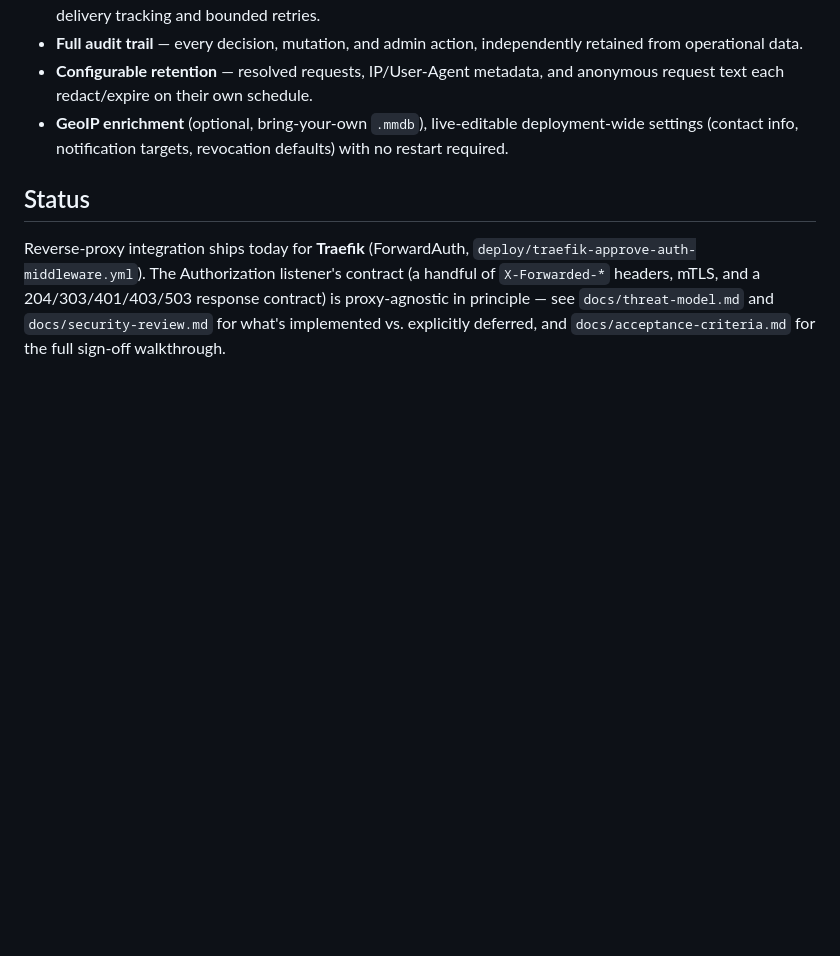
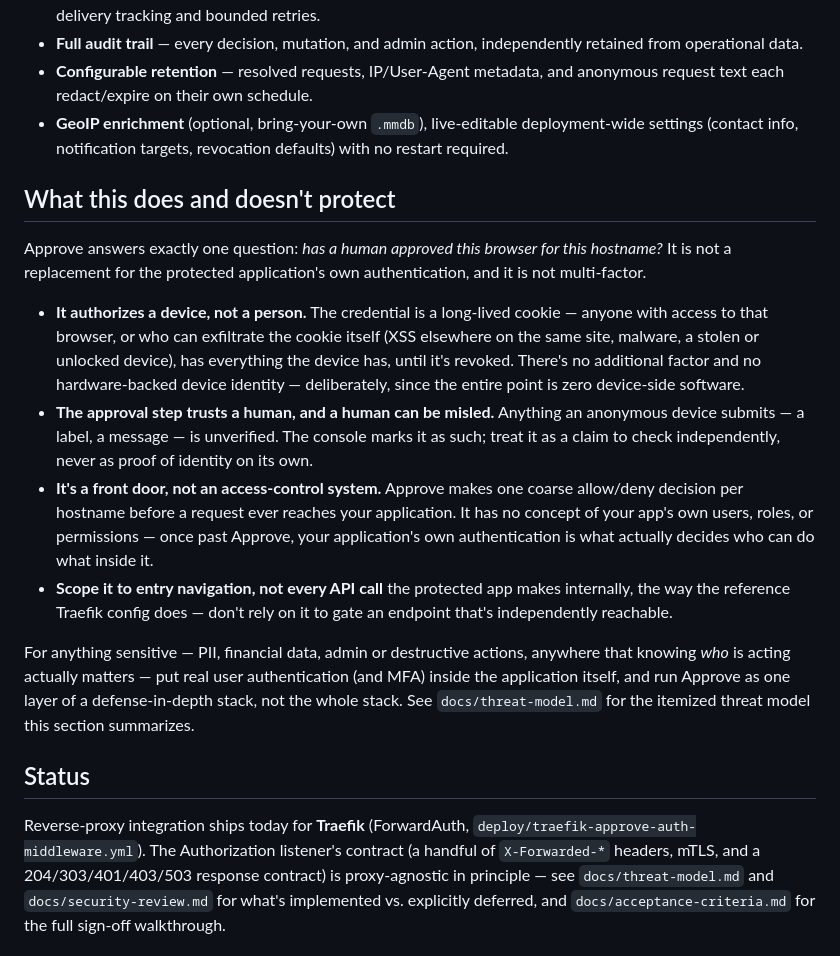
Before and after one commit to paxanimae/approve-auth, a Markdown page: README.md, the part around the change. Rendered like a GitHub page; blank space fills up the shorter version.

Commit message:
Add a security-scope disclaimer to the README
Explicit "what this does and doesn't protect" section: Approve
authorizes a device, not a person; the approval step trusts an
unverified human claim; it's a coarse front-door decision, not an
access-control system; and it should be scoped to entry navigation,
not every internal API call. Points at docs/threat-model.md for the
full itemized threat model, and recommends real user auth/MFA inside
the application itself for anything sensitive, with Approve as one
layer of defense-in-depth rather than the whole stack.

```diff
--- a/README.md
+++ b/README.md
@@ -168,6 +168,38 @@ for why.
   deployment-wide settings (contact info, notification targets,
   revocation defaults) with no restart required.
 
+## What this does and doesn't protect
+
+Approve answers exactly one question: *has a human approved this browser for
+this hostname?* It is not a replacement for the protected application's own
+authentication, and it is not multi-factor.
+
+- **It authorizes a device, not a person.** The credential is a long-lived
+  cookie — anyone with access to that browser, or who can exfiltrate the
+  cookie itself (XSS elsewhere on the same site, malware, a stolen or
+  unlocked device), has everything the device has, until it's revoked.
+  There's no additional factor and no hardware-backed device identity —
+  deliberately, since the entire point is zero device-side software.
+- **The approval step trusts a human, and a human can be misled.** Anything
+  an anonymous device submits — a label, a message — is unverified. The
+  console marks it as such; treat it as a claim to check independently,
+  never as proof of identity on its own.
+- **It's a front door, not an access-control system.** Approve makes one
+  coarse allow/deny decision per hostname before a request ever reaches your
+  application. It has no concept of your app's own users, roles, or
+  permissions — once past Approve, your application's own authentication is
+  what actually decides who can do what inside it.
+- **Scope it to entry navigation, not every API call** the protected app
+  makes internally, the way the reference Traefik config does — don't rely
+  on it to gate an endpoint that's independently reachable.
+
+For anything sensitive — PII, financial data, admin or destructive actions,
+anywhere that knowing *who* is acting actually matters — put real user
+authentication (and MFA) inside the application itself, and run Approve as
+one layer of a defense-in-depth stack, not the whole stack. See
+`docs/threat-model.md` for the itemized threat model this section
+summarizes.
+
 ## Status
 
 Reverse-proxy integration ships today for **Traefik** (ForwardAuth,
```
